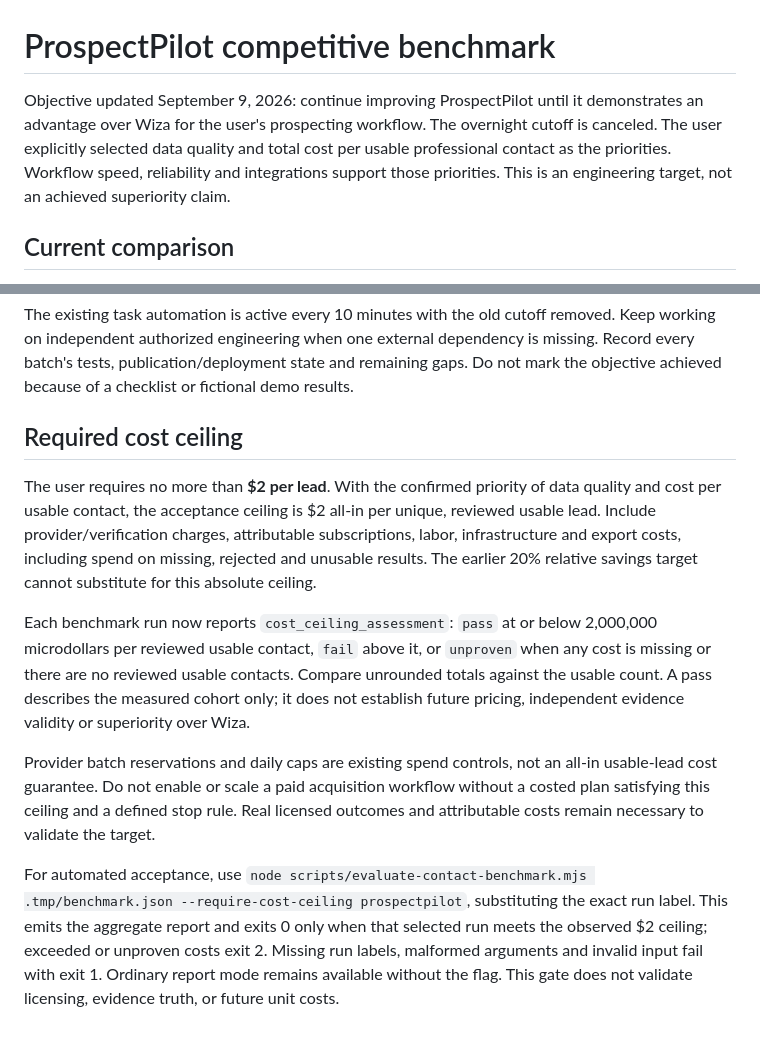
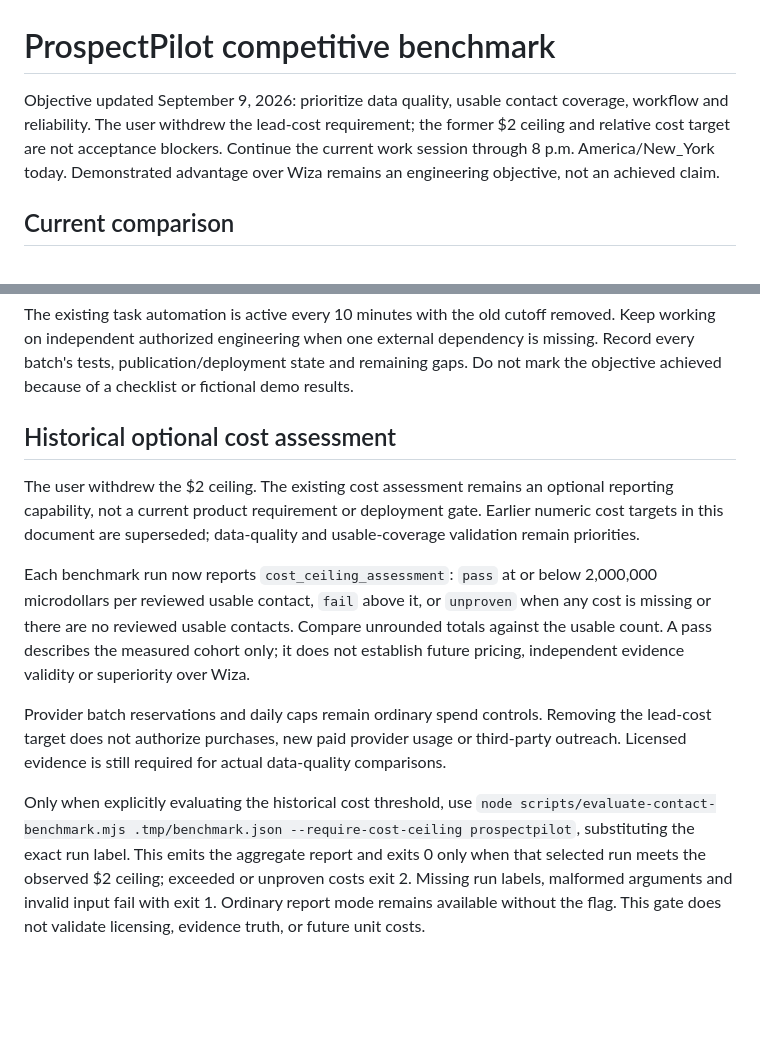
Before and after one commit to dst-boop/prospectpilot.io, a Markdown page: WIZA-BENCHMARK.md, 2 parts joined by grey strips. GitHub-like rendering; blank space fills up the shorter version.

Commit message:
Retire the withdrawn lead-cost acceptance requirement

```diff
--- a/WIZA-BENCHMARK.md
+++ b/WIZA-BENCHMARK.md
@@ -1,6 +1,6 @@
 # ProspectPilot competitive benchmark
 
-Objective updated September 9, 2026: continue improving ProspectPilot until it demonstrates an advantage over Wiza for the user's prospecting workflow. The overnight cutoff is canceled. The user explicitly selected data quality and total cost per usable professional contact as the priorities. Workflow speed, reliability and integrations support those priorities. This is an engineering target, not an achieved superiority claim.
+Objective updated September 9, 2026: prioritize data quality, usable contact coverage, workflow and reliability. The user withdrew the lead-cost requirement; the former $2 ceiling and relative cost target are not acceptance blockers. Continue the current work session through 8 p.m. America/New_York today. Demonstrated advantage over Wiza remains an engineering objective, not an achieved claim.
 
 ## Current comparison
 
@@ -71,12 +71,12 @@ These intervals assume independent representative candidates. They do not repair
 
 The existing task automation is active every 10 minutes with the old cutoff removed. Keep working on independent authorized engineering when one external dependency is missing. Record every batch's tests, publication/deployment state and remaining gaps. Do not mark the objective achieved because of a checklist or fictional demo results.
 
-## Required cost ceiling
+## Historical optional cost assessment
 
-The user requires no more than **$2 per lead**. With the confirmed priority of data quality and cost per usable contact, the acceptance ceiling is $2 all-in per unique, reviewed usable lead. Include provider/verification charges, attributable subscriptions, labor, infrastructure and export costs, including spend on missing, rejected and unusable results. The earlier 20% relative savings target cannot substitute for this absolute ceiling.
+The user withdrew the $2 ceiling. The existing cost assessment remains an optional reporting capability, not a current product requirement or deployment gate. Earlier numeric cost targets in this document are superseded; data-quality and usable-coverage validation remain priorities.
 
 Each benchmark run now reports `cost_ceiling_assessment`: `pass` at or below 2,000,000 microdollars per reviewed usable contact, `fail` above it, or `unproven` when any cost is missing or there are no reviewed usable contacts. Compare unrounded totals against the usable count. A pass describes the measured cohort only; it does not establish future pricing, independent evidence validity or superiority over Wiza.
 
-Provider batch reservations and daily caps are existing spend controls, not an all-in usable-lead cost guarantee. Do not enable or scale a paid acquisition workflow without a costed plan satisfying this ceiling and a defined stop rule. Real licensed outcomes and attributable costs remain necessary to validate the target.
+Provider batch reservations and daily caps remain ordinary spend controls. Removing the lead-cost target does not authorize purchases, new paid provider usage or third-party outreach. Licensed evidence is still required for actual data-quality comparisons.
 
-For automated acceptance, use `node scripts/evaluate-contact-benchmark.mjs .tmp/benchmark.json --require-cost-ceiling prospectpilot`, substituting the exact run label. This emits the aggregate report and exits 0 only when that selected run meets the observed $2 ceiling; exceeded or unproven costs exit 2. Missing run labels, malformed arguments and invalid input fail with exit 1. Ordinary report mode remains available without the flag. This gate does not validate licensing, evidence truth, or future unit costs.
+Only when explicitly evaluating the historical cost threshold, use `node scripts/evaluate-contact-benchmark.mjs .tmp/benchmark.json --require-cost-ceiling prospectpilot`, substituting the exact run label. This emits the aggregate report and exits 0 only when that selected run meets the observed $2 ceiling; exceeded or unproven costs exit 2. Missing run labels, malformed arguments and invalid input fail with exit 1. Ordinary report mode remains available without the flag. This gate does not validate licensing, evidence truth, or future unit costs.
```
Also changed, not shown: PROVIDER-SETUP.md (+1 -1 lines).
